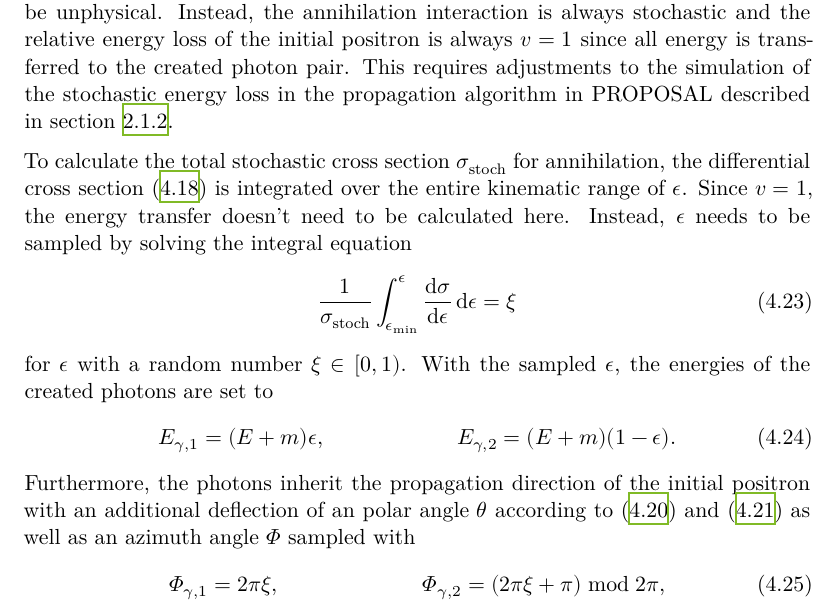
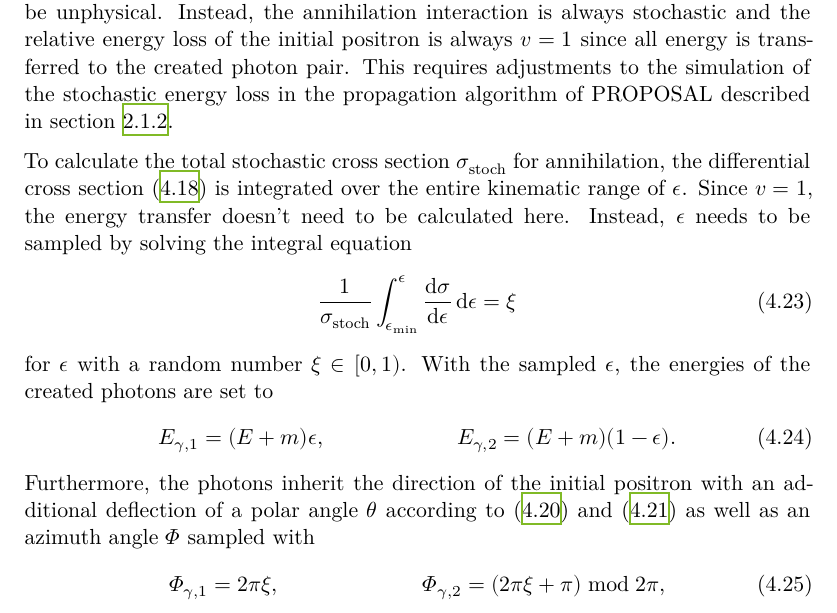
Before and after one commit to Jean1995/Masterarbeit, a LaTeX thesis (masterthesis.tex, which reads content/04_showers.tex): part of page 32 of 37, cut so that both start at the same text. Compiled offline with XeLaTeX.

Commit message:
Small corrcetions for 4.1

```diff
--- a/content/04_showers.tex
+++ b/content/04_showers.tex
@@ -335,7 +335,7 @@ The annihilation cross section described in the previous section, which is per d
 The annihilation process is a catastrophic loss, similar to the weak interaction whose treatment is described in section \ref{sec:weak_implementation}, since the initial positron ceases to exist after the interaction.
 Accordingly, treating this process as continuous would be unphysical.
 Instead, the annihilation interaction is always stochastic and the relative energy loss of the initial positron is always $v=1$ since all energy is transferred to the created photon pair.
-This requires adjustments to the simulation of the stochastic energy loss in the propagation algorithm in PROPOSAL described in section \ref{sec:algorithm}.
+This requires adjustments to the simulation of the stochastic energy loss in the propagation algorithm of PROPOSAL described in section \ref{sec:algorithm}.
 
 To calculate the total stochastic cross section $\sigma_{\text{stoch}}$ for annihilation, the differential cross section \eqref{eqn:heitler_annihilation} is integrated over the entire kinematic range of $\epsilon$.
 Since $v=1$, the energy transfer doesn't need to be calculated here.
@@ -352,7 +352,7 @@ With the sampled $\epsilon$, the energies of the created photons are set to
 	E_{\gamma,1} &= (E + m) \epsilon, & E_{\gamma,2} &= (E + m) (1 - \epsilon).
 \end{align}
 %
-Furthermore, the photons inherit the propagation direction of the initial positron with an additional deflection of an polar angle $\theta$ according to \eqref{eqn:annihilation_angle_1} and \eqref{eqn:annihilation_angle_2} as well as an azimuth angle $\Phi$ sampled with
+Furthermore, the photons inherit the direction of the initial positron with an additional deflection of a polar angle $\theta$ according to \eqref{eqn:annihilation_angle_1} and \eqref{eqn:annihilation_angle_2} as well as an azimuth angle $\Phi$ sampled with
 %
 \begin{align}
 	\Phi_{\gamma,1} &= 2 \pi \xi, & \Phi_{\gamma,2} &= (2 \pi \xi + \pi) \;\mathrm{mod}\; 2 \pi,
```
Also changed, not shown: content/04_showers.tex (2 more changed lines).
